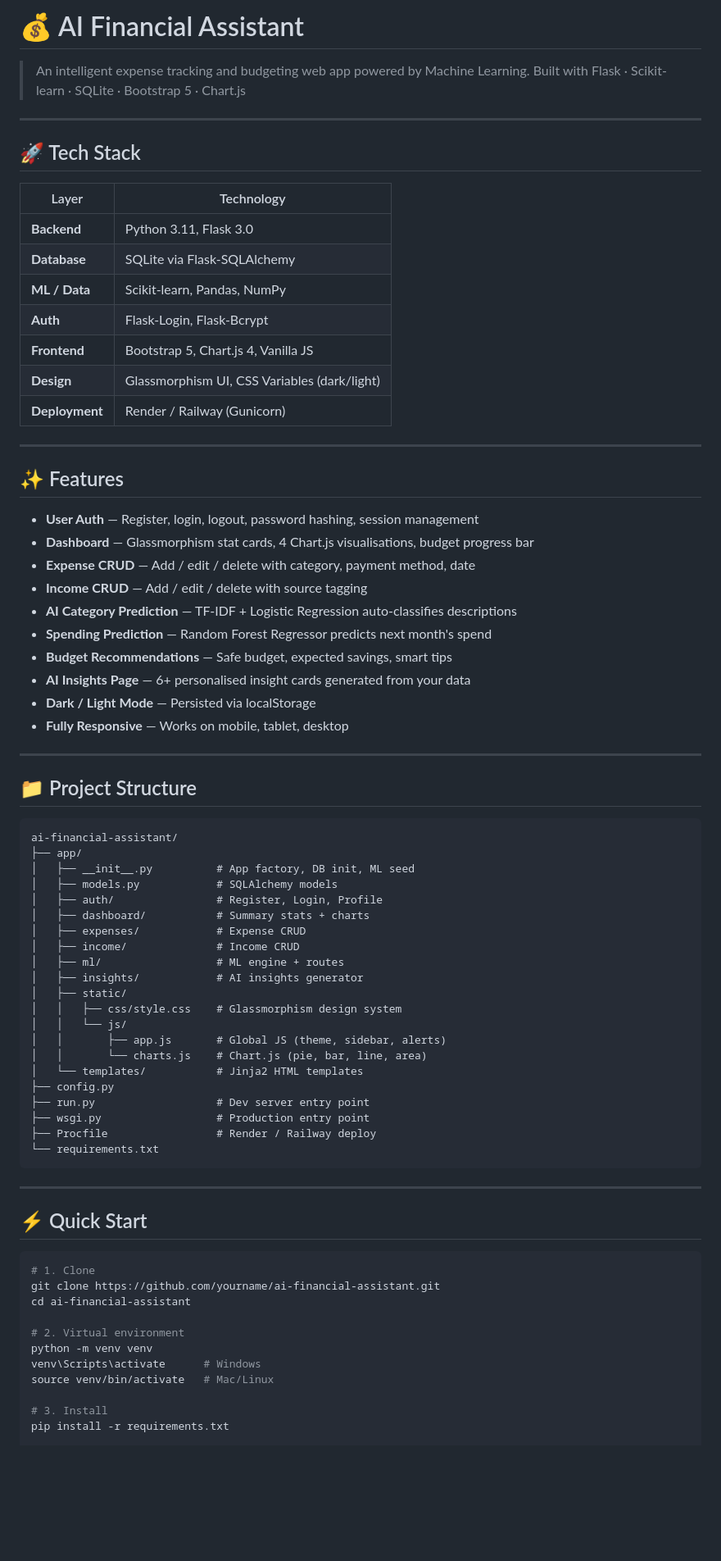
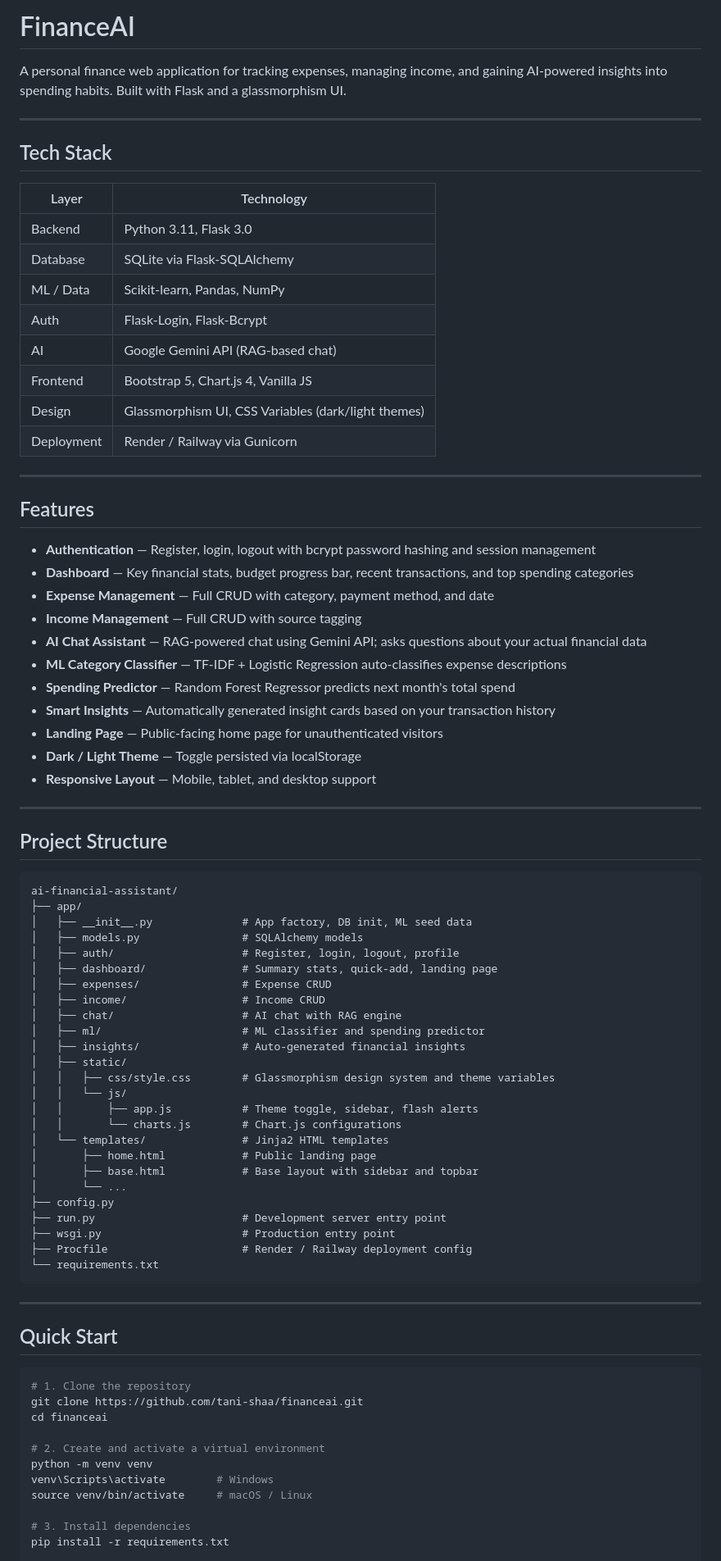
Before and after one commit to tani-shaa/financeai, a Markdown page: README.md, the part around one of its changes. Shown at 82% size. GitHub-like rendering; blank space fills up the shorter version.

Commit message:
docs: rewrite README with professional formatting

````diff
--- a/README.md
+++ b/README.md
@@ -1,79 +1,84 @@
-# 💰 AI Financial Assistant
+# FinanceAI
 
-> An intelligent expense tracking and budgeting web app powered by Machine Learning.
-> Built with Flask · Scikit-learn · SQLite · Bootstrap 5 · Chart.js
+A personal finance web application for tracking expenses, managing income, and gaining AI-powered insights into spending habits. Built with Flask and a glassmorphism UI.
 
 ---
 
-## 🚀 Tech Stack
+## Tech Stack
 
 | Layer | Technology |
 |---|---|
-| **Backend** | Python 3.11, Flask 3.0 |
-| **Database** | SQLite via Flask-SQLAlchemy |
-| **ML / Data** | Scikit-learn, Pandas, NumPy |
-| **Auth** | Flask-Login, Flask-Bcrypt |
-| **Frontend** | Bootstrap 5, Chart.js 4, Vanilla JS |
-| **Design** | Glassmorphism UI, CSS Variables (dark/light) |
-| **Deployment** | Render / Railway (Gunicorn) |
+| Backend | Python 3.11, Flask 3.0 |
+| Database | SQLite via Flask-SQLAlchemy |
+| ML / Data | Scikit-learn, Pandas, NumPy |
+| Auth | Flask-Login, Flask-Bcrypt |
+| AI | Google Gemini API (RAG-based chat) |
+| Frontend | Bootstrap 5, Chart.js 4, Vanilla JS |
+| Design | Glassmorphism UI, CSS Variables (dark/light themes) |
+| Deployment | Render / Railway via Gunicorn |
 
 ---
 
-## ✨ Features
+## Features
 
-- **User Auth** — Register, login, logout, password hashing, session management
-- **Dashboard** — Glassmorphism stat cards, 4 Chart.js visualisations, budget progress bar
-- **Expense CRUD** — Add / edit / delete with category, payment method, date
-- **Income CRUD** — Add / edit / delete with source tagging
-- **AI Category Prediction** — TF-IDF + Logistic Regression auto-classifies descriptions
-- **Spending Prediction** — Random Forest Regressor predicts next month's spend
-- **Budget Recommendations** — Safe budget, expected savings, smart tips
-- **AI Insights Page** — 6+ personalised insight cards generated from your data
-- **Dark / Light Mode** — Persisted via localStorage
-- **Fully Responsive** — Works on mobile, tablet, desktop
+- **Authentication** — Register, login, logout with bcrypt password hashing and session management
+- **Dashboard** — Key financial stats, budget progress bar, recent transactions, and top spending categories
+- **Expense Management** — Full CRUD with category, payment method, and date
+- **Income Management** — Full CRUD with source tagging
+- **AI Chat Assistant** — RAG-powered chat using Gemini API; asks questions about your actual financial data
+- **ML Category Classifier** — TF-IDF + Logistic Regression auto-classifies expense descriptions
+- **Spending Predictor** — Random Forest Regressor predicts next month's total spend
+- **Smart Insights** — Automatically generated insight cards based on your transaction history
+- **Landing Page** — Public-facing home page for unauthenticated visitors
+- **Dark / Light Theme** — Toggle persisted via localStorage
+- **Responsive Layout** — Mobile, tablet, and desktop support
 
 ---
 
-## 📁 Project Structure
+## Project Structure
 
 ```
 ai-financial-assistant/
 ├── app/
-│   ├── __init__.py          # App factory, DB init, ML seed
-│   ├── models.py            # SQLAlchemy models
-│   ├── auth/                # Register, Login, Profile
-│   ├── dashboard/           # Summary stats + charts
-│   ├── expenses/            # Expense CRUD
-│   ├── income/              # Income CRUD
-│   ├── ml/                  # ML engine + routes
-│   ├── insights/            # AI insights generator
+│   ├── __init__.py              # App factory, DB init, ML seed data
+│   ├── models.py                # SQLAlchemy models
+│   ├── auth/                    # Register, login, logout, profile
+│   ├── dashboard/               # Summary stats, quick-add, landing page
+│   ├── expenses/                # Expense CRUD
+│   ├── income/                  # Income CRUD
+│   ├── chat/                    # AI chat with RAG engine
+│   ├── ml/                      # ML classifier and spending predictor
+│   ├── insights/                # Auto-generated financial insights
 │   ├── static/
-│   │   ├── css/style.css    # Glassmorphism design system
+│   │   ├── css/style.css        # Glassmorphism design system and theme variables
 │   │   └── js/
-│   │       ├── app.js       # Global JS (theme, sidebar, alerts)
-│   │       └── charts.js    # Chart.js (pie, bar, line, area)
-│   └── templates/           # Jinja2 HTML templates
+│   │       ├── app.js           # Theme toggle, sidebar, flash alerts
+│   │       └── charts.js        # Chart.js configurations
+│   └── templates/               # Jinja2 HTML templates
+│       ├── home.html            # Public landing page
+│       ├── base.html            # Base layout with sidebar and topbar
+│       └── ...
 ├── config.py
-├── run.py                   # Dev server entry point
-├── wsgi.py                  # Production entry point
-├── Procfile                 # Render / Railway deploy
+├── run.py                       # Development server entry point
+├── wsgi.py                      # Production entry point
+├── Procfile                     # Render / Railway deployment config
 └── requirements.txt
 ```
 
 ---
 
-## ⚡ Quick Start
+## Quick Start
 
 ```bash
-# 1. Clone
-git clone https://github.com/yourname/ai-financial-assistant.git
-cd ai-financial-assistant
+# 1. Clone the repository
+git clone https://github.com/tani-shaa/financeai.git
+cd financeai
 
-# 2. Virtual environment
+# 2. Create and activate a virtual environment
 python -m venv venv
-venv\Scripts\activate      # Windows
-source venv/bin/activate   # Mac/Linux
+venv\Scripts\activate        # Windows
+source venv/bin/activate     # macOS / Linux
 
-# 3. Install
+# 3. Install dependencies
 pip install -r requirements.txt
 
````
Also changed, not shown: other parts of README.md (+52 -36 lines).
